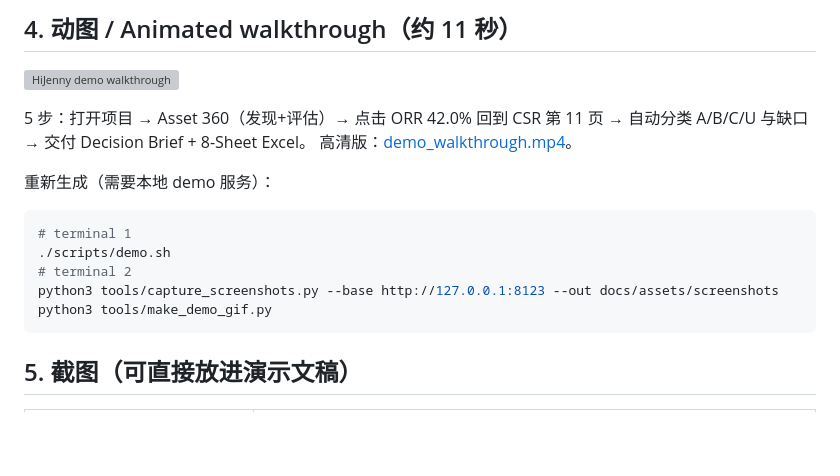
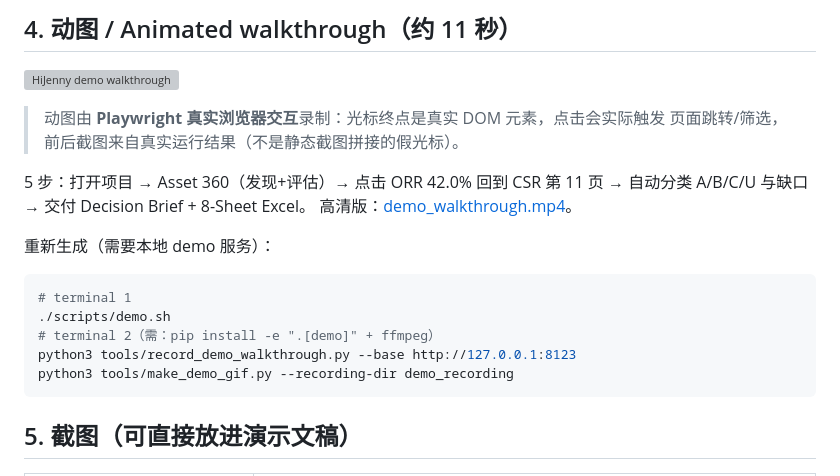
Before and after one commit to james-lebron2000/HiJenny, a Markdown page: docs/DEMO_GUIDE.md, the part around the change. Rendered like a GitHub page; blank space fills up the shorter version; grey boxes are pictures that could not be loaded.

````diff
--- a/docs/DEMO_GUIDE.md
+++ b/docs/DEMO_GUIDE.md
@@ -70,6 +70,9 @@ cd HiJenny
 
 ![HiJenny demo walkthrough](assets/demo_walkthrough.gif)
 
+> 动图由 **Playwright 真实浏览器交互**录制：光标终点是真实 DOM 元素，点击会实际触发
+> 页面跳转/筛选，前后截图来自真实运行结果（不是静态截图拼接的假光标）。
+
 5 步：打开项目 → Asset 360（发现+评估）→ 点击 ORR 42.0% 回到 CSR 第 11 页 →
 自动分类 A/B/C/U 与缺口 → 交付 Decision Brief + 8-Sheet Excel。
 高清版：[demo_walkthrough.mp4](assets/demo_walkthrough.mp4)。
@@ -79,9 +82,9 @@ cd HiJenny
 ```bash
 # terminal 1
 ./scripts/demo.sh
-# terminal 2
-python3 tools/capture_screenshots.py --base http://127.0.0.1:8123 --out docs/assets/screenshots
-python3 tools/make_demo_gif.py
+# terminal 2（需：pip install -e ".[demo]" + ffmpeg）
+python3 tools/record_demo_walkthrough.py --base http://127.0.0.1:8123
+python3 tools/make_demo_gif.py --recording-dir demo_recording
 ```
 
 ## 5. 截图（可直接放进演示文稿）
````
Also changed, not shown: README.md (+1 -1 lines), docs/assets/demo_walkthrough.png, 6 other files.
